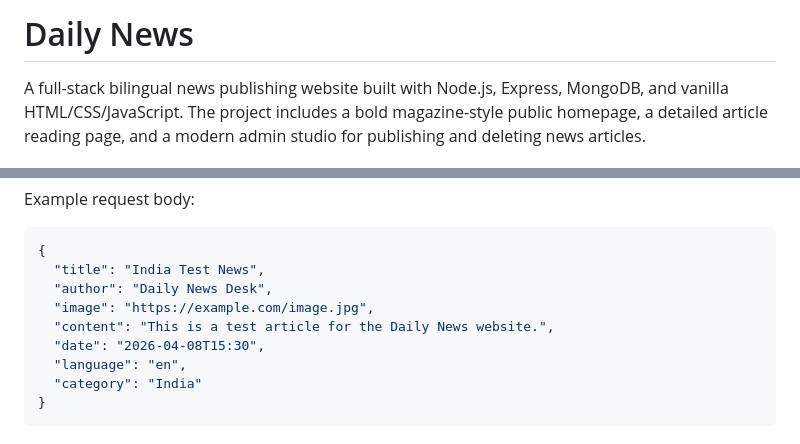
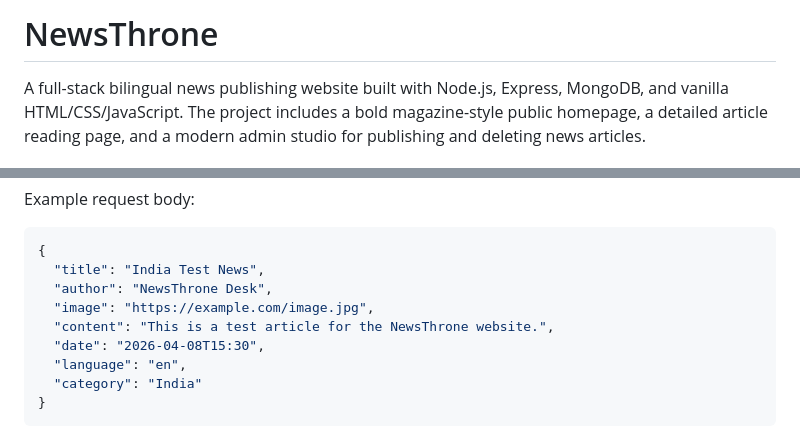
Before and after one commit to rajaditya-dev/NewsWebsite, a Markdown page: README.md, 2 parts joined by grey strips. Drawn GitHub-style.

Commit message:
Rename project to NewsThrone and update author
Updated project name and author references in README.

````diff
--- a/README.md
+++ b/README.md
@@ -1,4 +1,4 @@
-# Daily News
+# NewsThrone
 
 A full-stack bilingual news publishing website built with Node.js, Express, MongoDB, and vanilla HTML/CSS/JavaScript. The project includes a bold magazine-style public homepage, a detailed article reading page, and a modern admin studio for publishing and deleting news articles.
 
@@ -166,9 +166,9 @@ Example request body:
 ```json
 {
   "title": "India Test News",
-  "author": "Daily News Desk",
+  "author": "NewsThrone Desk",
   "image": "https://example.com/image.jpg",
-  "content": "This is a test article for the Daily News website.",
+  "content": "This is a test article for the NewsThrone website.",
   "date": "2026-04-08T15:30",
   "language": "en",
   "category": "India"
````
